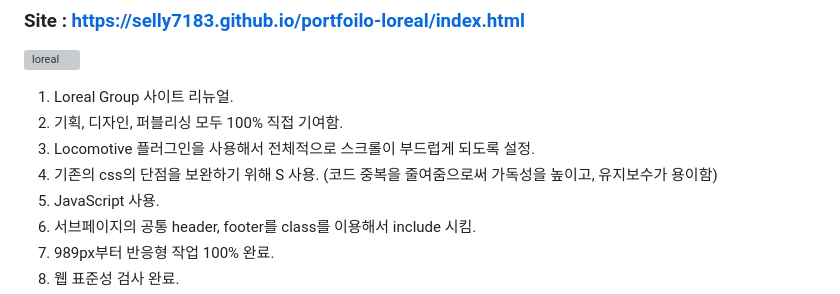
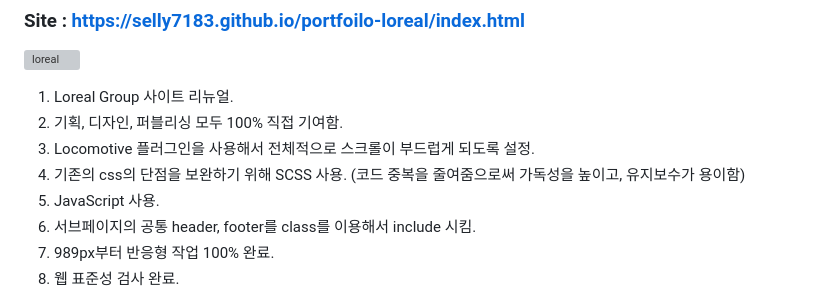
Before and after one commit to selly7183/portfoilo-loreal, a Markdown page: README.md, the part around the change. Rendered like a GitHub page; grey boxes are pictures that could not be loaded.

```diff
--- a/README.md
+++ b/README.md
@@ -5,7 +5,7 @@
 1. Loreal Group 사이트 리뉴얼.
 2. 기획, 디자인, 퍼블리싱 모두 100% 직접 기여함.
 3. Locomotive 플러그인을 사용해서 전체적으로 스크롤이 부드럽게 되도록 설정.
-4. 기존의 css의 단점을 보완하기 위해 S 사용. (코드 중복을 줄여줌으로써 가독성을 높이고, 유지보수가 용이함)
+4. 기존의 css의 단점을 보완하기 위해 SCSS 사용. (코드 중복을 줄여줌으로써 가독성을 높이고, 유지보수가 용이함)
 5. JavaScript 사용.
 6. 서브페이지의 공통 header, footer를 class를 이용해서 include 시킴.
 7. 989px부터 반응형 작업 100% 완료.
```
